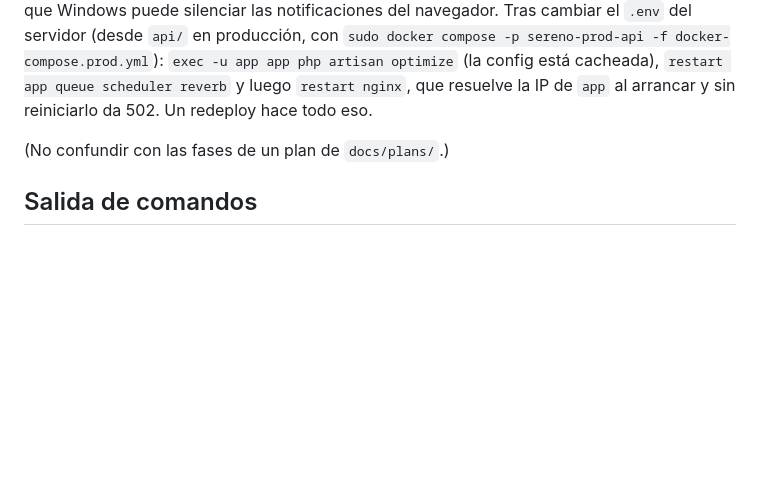
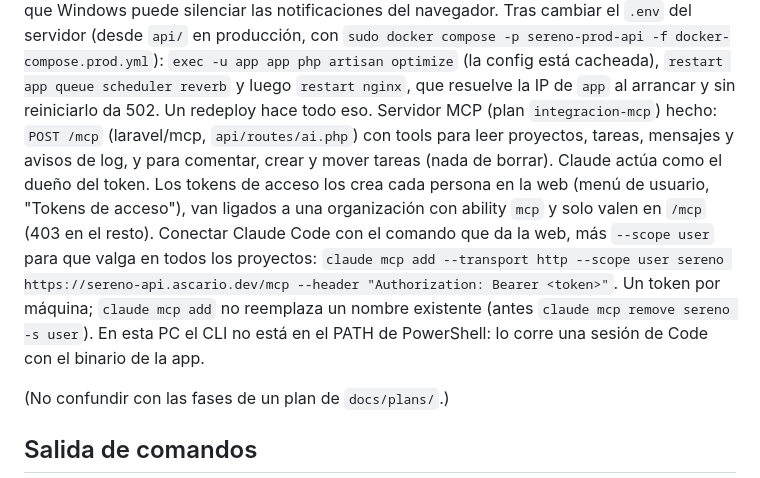
Before and after one commit to ascariodev/sereno, a Markdown page: CLAUDE.md, the part around the change. Drawn GitHub-style; blank space fills up the shorter version.

Commit message:
docs: integracion-mcp fase 16, conexion MCP en produccion

```diff
--- a/CLAUDE.md
+++ b/CLAUDE.md
@@ -146,6 +146,13 @@ puede silenciar las notificaciones del navegador.
 Tras cambiar el `.env` del servidor (desde `api/` en producción, con `sudo docker compose -p sereno-prod-api -f docker-compose.prod.yml`):
 `exec -u app app php artisan optimize` (la config está cacheada), `restart app queue scheduler reverb` y luego
 `restart nginx`, que resuelve la IP de `app` al arrancar y sin reiniciarlo da 502. Un redeploy hace todo eso.
+Servidor MCP (plan `integracion-mcp`) hecho: `POST /mcp` (laravel/mcp, `api/routes/ai.php`) con tools para leer
+proyectos, tareas, mensajes y avisos de log, y para comentar, crear y mover tareas (nada de borrar). Claude actúa como el
+dueño del token. Los tokens de acceso los crea cada persona en la web (menú de usuario, "Tokens de acceso"), van ligados a
+una organización con ability `mcp` y solo valen en `/mcp` (403 en el resto). Conectar Claude Code con el comando que da la
+web, más `--scope user` para que valga en todos los proyectos: `claude mcp add --transport http --scope user sereno https://sereno-api.ascario.dev/mcp --header "Authorization: Bearer <token>"`.
+Un token por máquina; `claude mcp add` no reemplaza un nombre existente (antes `claude mcp remove sereno -s user`). En esta
+PC el CLI no está en el PATH de PowerShell: lo corre una sesión de Code con el binario de la app.
 
 (No confundir con las fases de un plan de `docs/plans/`.)
 
```
Also changed, not shown: docs/plans/integracion-mcp.md (+8 -6 lines).
